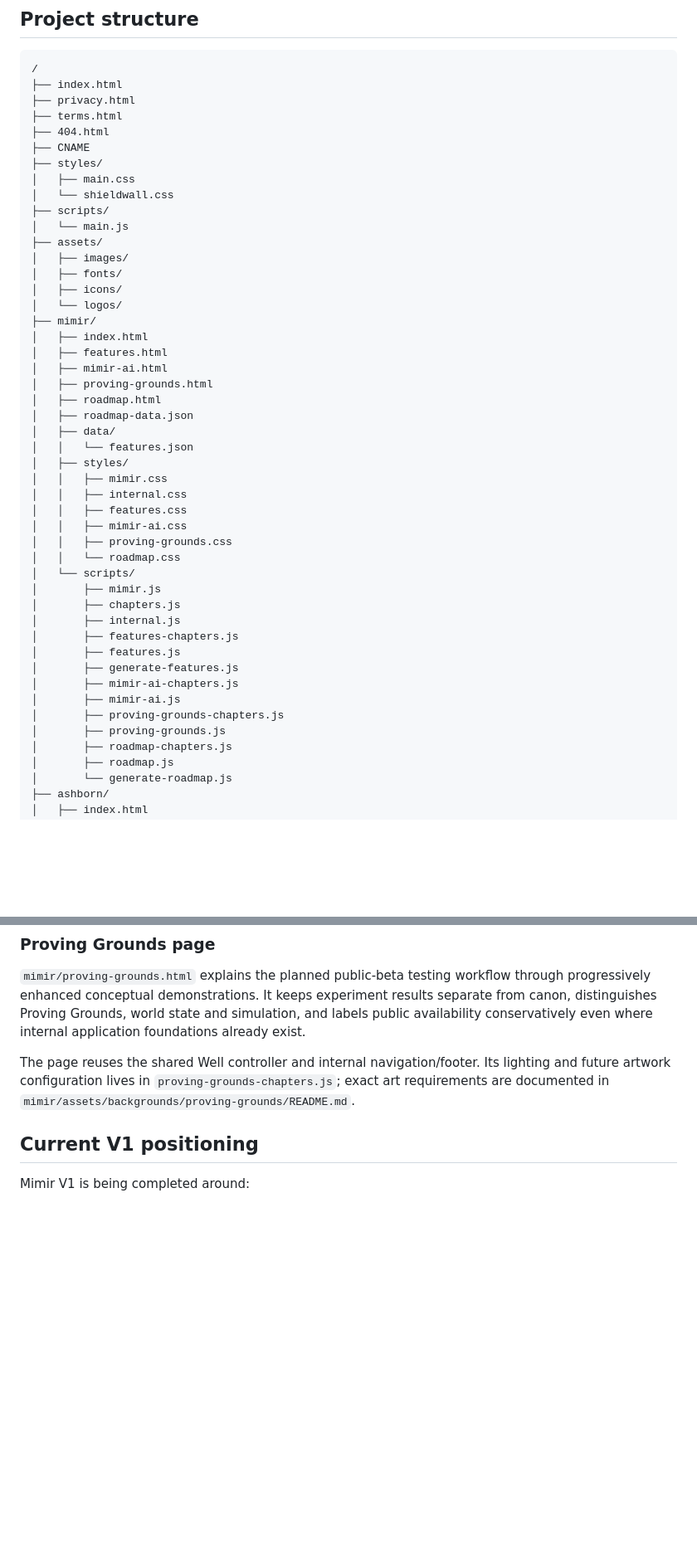
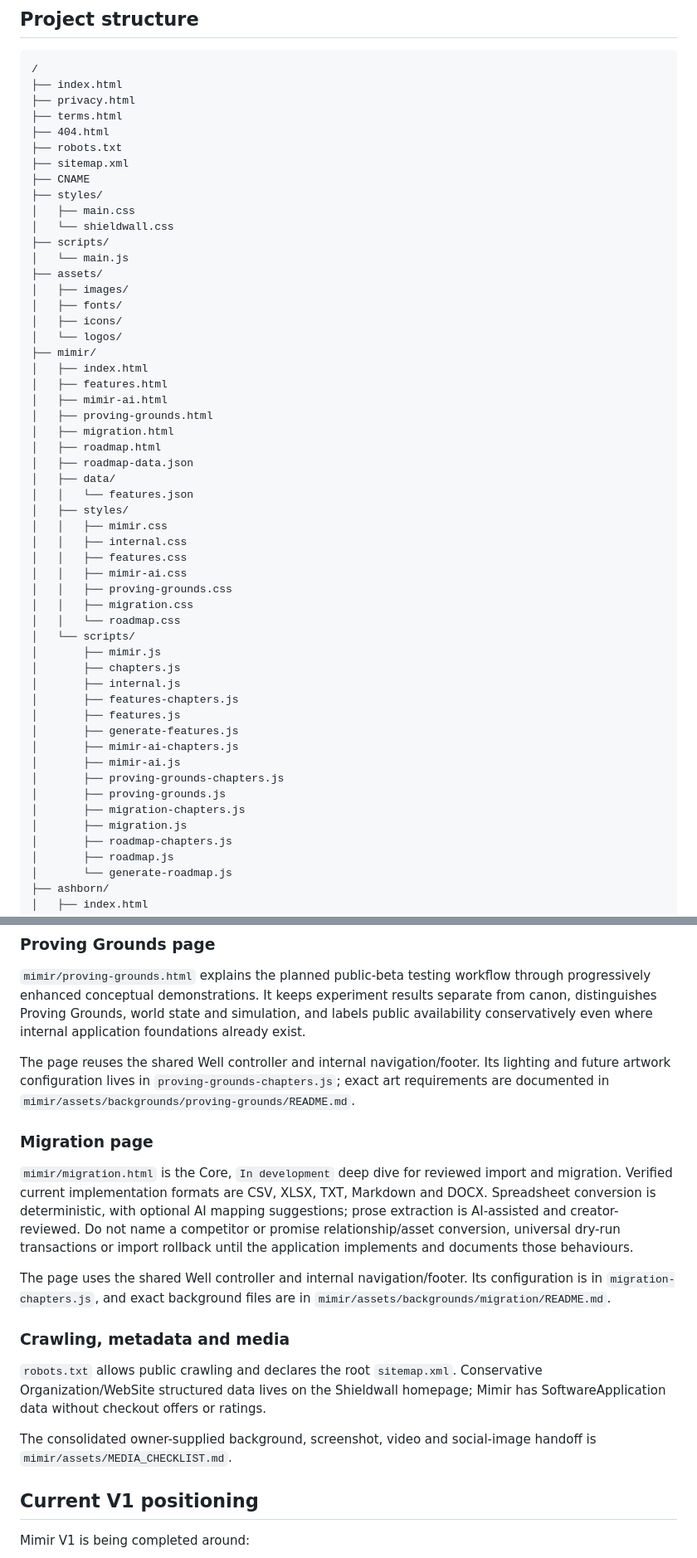
Before and after one commit to AlexGoldsmithUnrealDev/ShieldwalllGames, a Markdown page: README.md, 2 parts joined by grey strips. Shown at 83% size. Rendered like a GitHub page; blank space fills up the shorter version.

Commit message:
Build Migration and complete technical audit

```diff
--- a/README.md
+++ b/README.md
@@ -43,6 +44,8 @@ Then visit `http://localhost:8000`.
 ├── privacy.html
 ├── terms.html
 ├── 404.html
+├── robots.txt
+├── sitemap.xml
 ├── CNAME
 ├── styles/
 │   ├── main.css
@@ -59,6 +62,7 @@ Then visit `http://localhost:8000`.
 │   ├── features.html
 │   ├── mimir-ai.html
 │   ├── proving-grounds.html
+│   ├── migration.html
 │   ├── roadmap.html
 │   ├── roadmap-data.json
 │   ├── data/
@@ -69,6 +73,7 @@ Then visit `http://localhost:8000`.
 │   │   ├── features.css
 │   │   ├── mimir-ai.css
 │   │   ├── proving-grounds.css
+│   │   ├── migration.css
 │   │   └── roadmap.css
 │   └── scripts/
 │       ├── mimir.js
@@ -81,6 +86,8 @@ Then visit `http://localhost:8000`.
 │       ├── mimir-ai.js
 │       ├── proving-grounds-chapters.js
 │       ├── proving-grounds.js
+│       ├── migration-chapters.js
+│       ├── migration.js
 │       ├── roadmap-chapters.js
 │       ├── roadmap.js
 │       └── generate-roadmap.js
@@ -158,6 +165,29 @@ The page reuses the shared Well controller and internal navigation/footer. Its
 lighting and future artwork configuration lives in
 `proving-grounds-chapters.js`; exact art requirements are documented in
 `mimir/assets/backgrounds/proving-grounds/README.md`.
+
+### Migration page
+
+`mimir/migration.html` is the Core, `In development` deep dive for reviewed
+import and migration. Verified current implementation formats are CSV, XLSX,
+TXT, Markdown and DOCX. Spreadsheet conversion is deterministic, with optional
+AI mapping suggestions; prose extraction is AI-assisted and creator-reviewed.
+Do not name a competitor or promise relationship/asset conversion, universal
+dry-run transactions or import rollback until the application implements and
+documents those behaviours.
+
+The page uses the shared Well controller and internal navigation/footer. Its
+configuration is in `migration-chapters.js`, and exact background files are in
+`mimir/assets/backgrounds/migration/README.md`.
+
+### Crawling, metadata and media
+
+`robots.txt` allows public crawling and declares the root `sitemap.xml`.
+Conservative Organization/WebSite structured data lives on the Shieldwall
+homepage; Mimir has SoftwareApplication data without checkout offers or ratings.
+
+The consolidated owner-supplied background, screenshot, video and social-image
+handoff is `mimir/assets/MEDIA_CHECKLIST.md`.
 
 ## Current V1 positioning
 
```
Also changed, not shown: other parts of README.md (+1 -0 lines).
